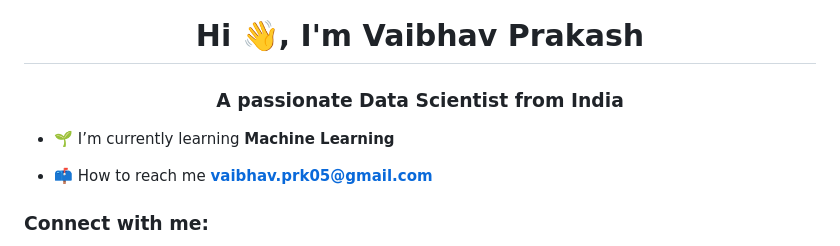
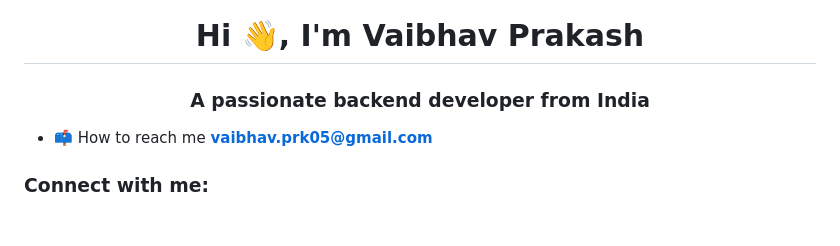
Before and after one commit to VaibhavPrakash0503/VaibhavPrakash0503, a Markdown page: README.md, the part around the change printed below. Drawn GitHub-style; blank space fills up the shorter version.

Commit message:
Update introduction and learning focus in README

```diff
--- a/README.md
+++ b/README.md
@@ -1,7 +1,5 @@
 <h1 align="center">Hi 👋, I'm Vaibhav Prakash</h1>
-<h3 align="center">A passionate Data Scientist from India</h3>
-
-- 🌱 I’m currently learning **Machine Learning**
+<h3 align="center">A passionate backend developer from India</h3>
 
 - 📫 How to reach me **vaibhav.prk05@gmail.com**
 
```
Also changed, not shown: other parts of README.md (+2 -1 lines).
